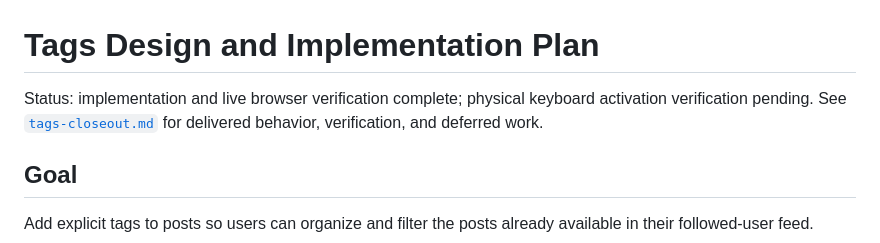
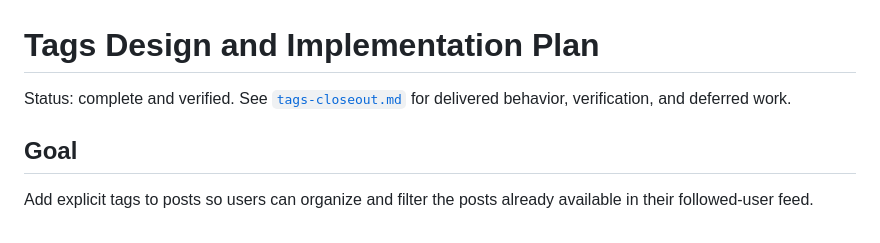
Before and after one commit to ade713/picture_me_scrolling, a Markdown page: docs/tags-plan.md, the part around the change. Drawn GitHub-style.

Commit message:
Record completed tag verification

```diff
--- a/docs/tags-plan.md
+++ b/docs/tags-plan.md
@@ -1,9 +1,7 @@
 # Tags Design and Implementation Plan
 
-Status: implementation and live browser verification complete; physical
-keyboard activation verification pending. See
-[`tags-closeout.md`](./tags-closeout.md) for delivered behavior, verification,
-and deferred work.
+Status: complete and verified. See [`tags-closeout.md`](./tags-closeout.md) for
+delivered behavior, verification, and deferred work.
 
 ## Goal
 
```
Also changed, not shown: docs/tags-closeout.md (+5 -7 lines), plan.md (+2 -3 lines).
